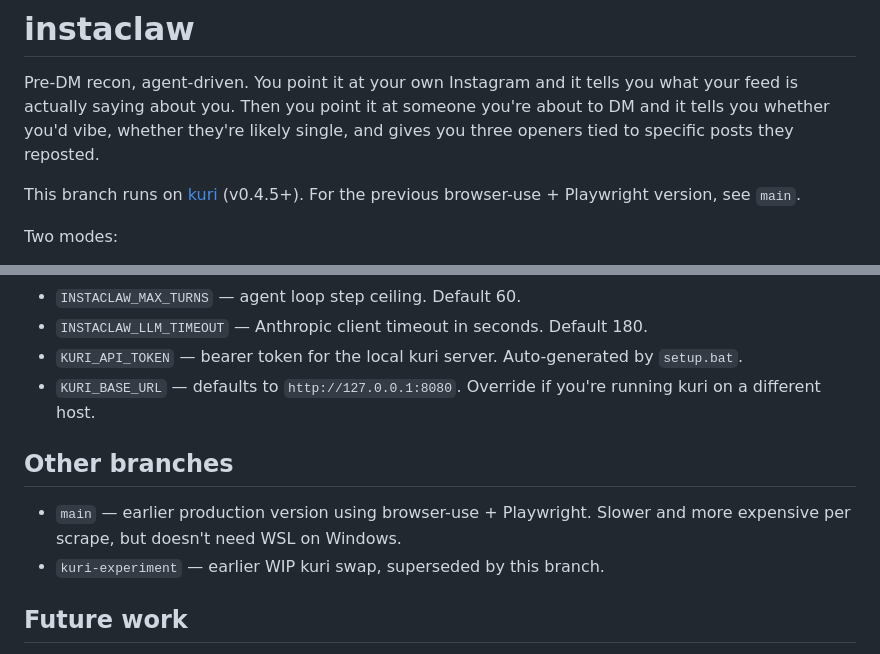
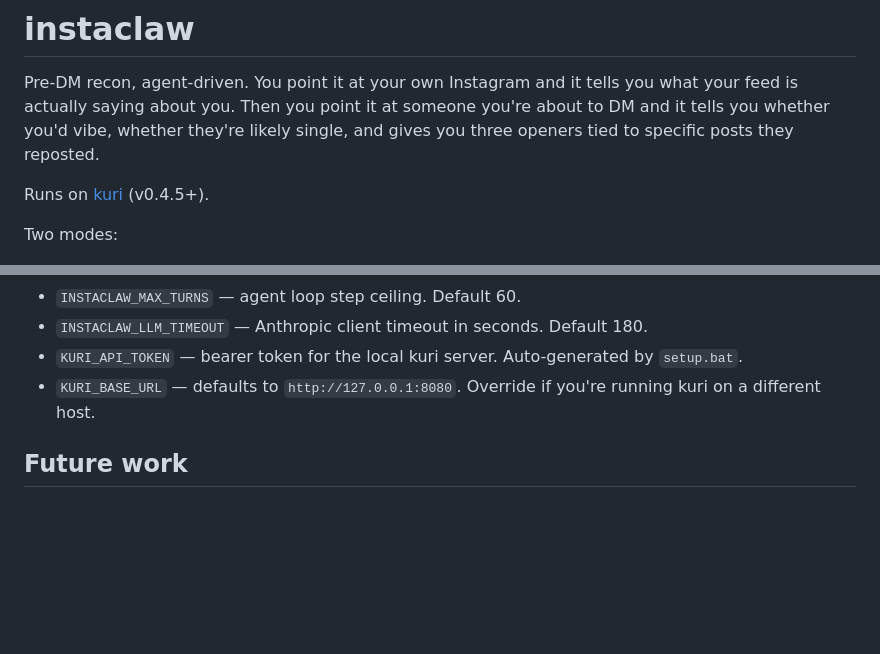
Before and after one commit to pairie-koh/instaclaw, a Markdown page: README.md, 2 parts joined by grey strips. Rendered like a GitHub page; blank space fills up the shorter version.

Commit message:
Drop stale branch references from README
main is the canonical branch now (kuri-v0.4.5 was fast-forwarded into
main; kuri-experiment was superseded). Removing the "Other branches"
section that pointed at deleted branches and trimming the up-top
"see main for the prior version" line that no longer applies.

Co-Authored-By: Claude Opus 4.7 (1M context) <noreply@anthropic.com>

```diff
--- a/README.md
+++ b/README.md
@@ -6,8 +6,7 @@ you're about to DM and it tells you whether you'd vibe, whether they're
 likely single, and gives you three openers tied to specific posts they
 reposted.
 
-This branch runs on [kuri](https://github.com/justrach/kuri) (v0.4.5+). For
-the previous browser-use + Playwright version, see `main`.
+Runs on [kuri](https://github.com/justrach/kuri) (v0.4.5+).
 
 Two modes:
 
@@ -144,12 +143,6 @@ which is how the IG login carries over between runs.
 - `KURI_BASE_URL` — defaults to `http://127.0.0.1:8080`. Override if you're
   running kuri on a different host.
 
-## Other branches
-
-- `main` — earlier production version using browser-use + Playwright. Slower
-  and more expensive per scrape, but doesn't need WSL on Windows.
-- `kuri-experiment` — earlier WIP kuri swap, superseded by this branch.
-
 ## Future work
 
 See `FUTURE.md` for deferred items (mutuals scrape, compile-once-replay
```
